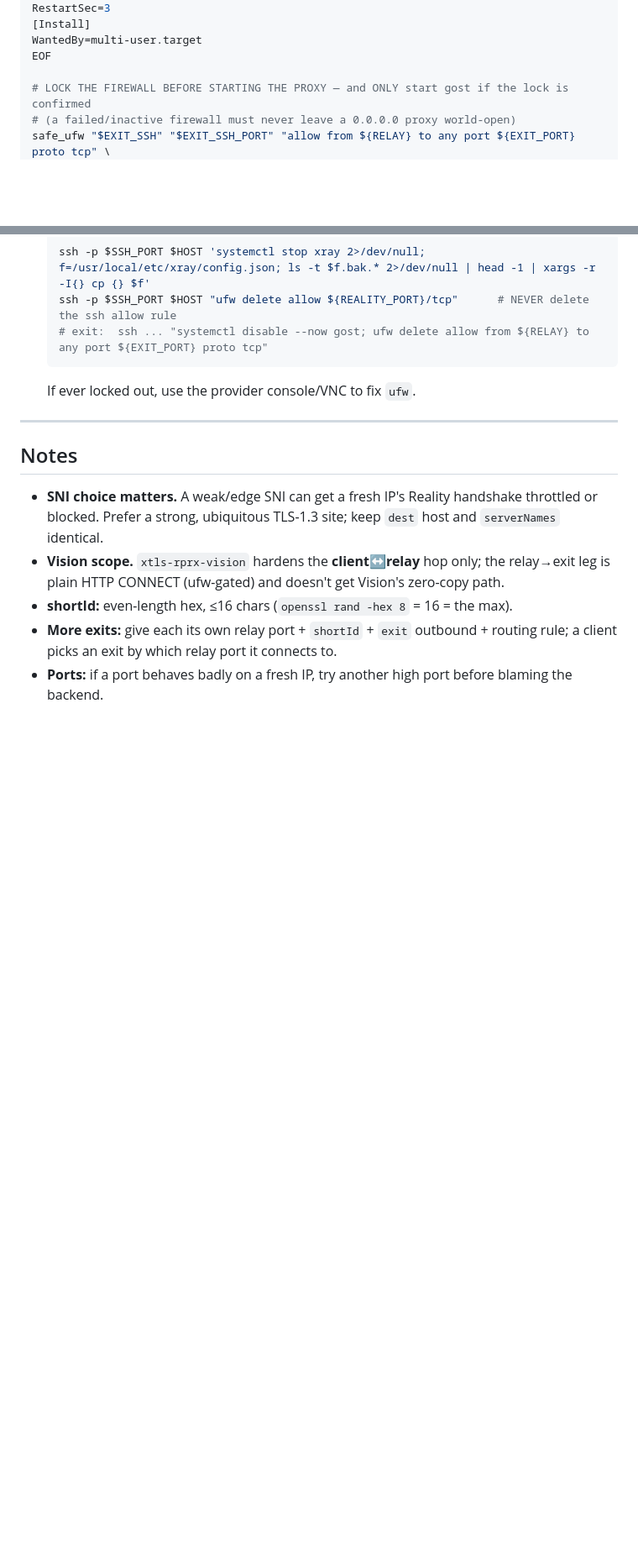
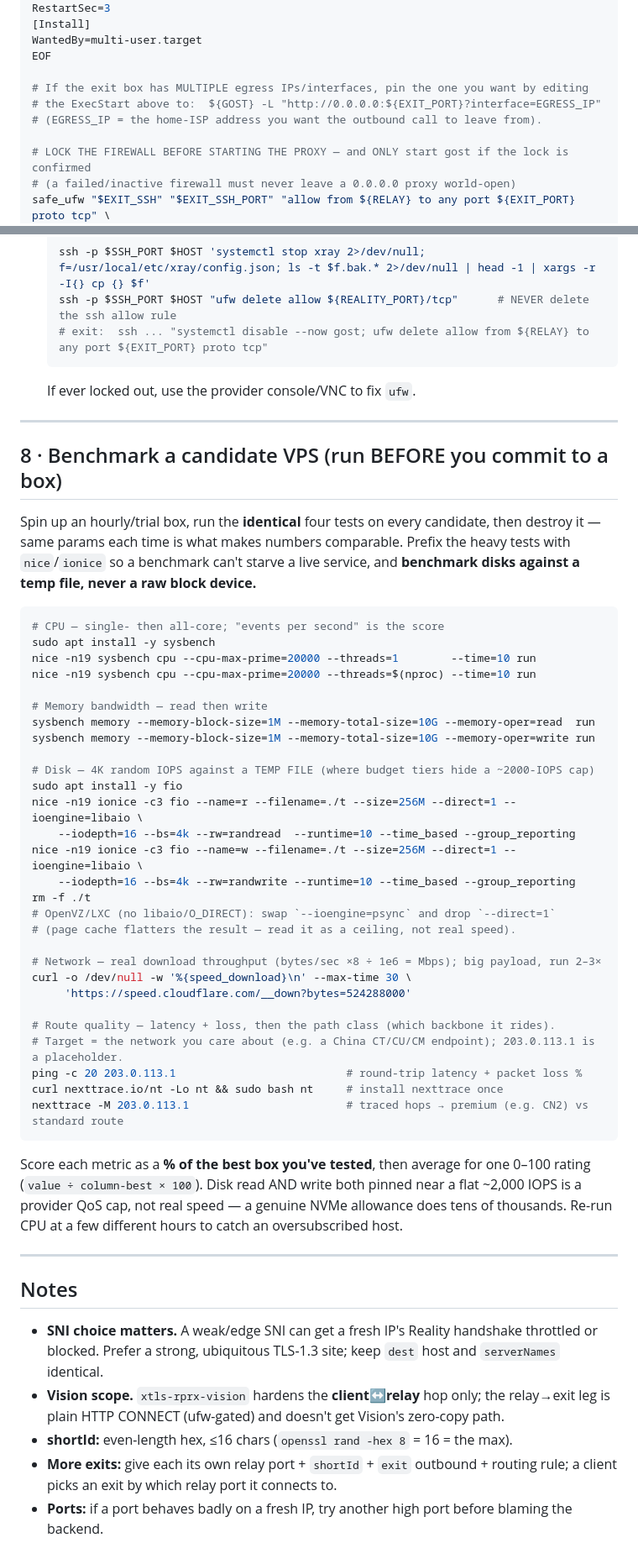
Before and after one commit to cdcupt/residential-vps-guide, a Markdown page: deploy-vps-network.md, 2 parts joined by grey strips. Shown at 84% size. Drawn GitHub-style; blank space fills up the shorter version.

````diff
--- a/deploy-vps-network.md
+++ b/deploy-vps-network.md
@@ -201,6 +201,10 @@ RestartSec=3
 WantedBy=multi-user.target
 EOF
 
+# If the exit box has MULTIPLE egress IPs/interfaces, pin the one you want by editing
+# the ExecStart above to:  ${GOST} -L "http://0.0.0.0:${EXIT_PORT}?interface=EGRESS_IP"
+# (EGRESS_IP = the home-ISP address you want the outbound call to leave from).
+
 # LOCK THE FIREWALL BEFORE STARTING THE PROXY — and ONLY start gost if the lock is confirmed
 # (a failed/inactive firewall must never leave a 0.0.0.0 proxy world-open)
 safe_ufw "$EXIT_SSH" "$EXIT_SSH_PORT" "allow from ${RELAY} to any port ${EXIT_PORT} proto tcp" \
@@ -298,6 +302,51 @@ v2rayN / Nekoray / sing-box. `sid` must exactly equal the server's `shortIds` en
 
 ---
 
+## 8 · Benchmark a candidate VPS (run BEFORE you commit to a box)
+
+Spin up an hourly/trial box, run the **identical** four tests on every candidate, then
+destroy it — same params each time is what makes numbers comparable. Prefix the heavy
+tests with `nice`/`ionice` so a benchmark can't starve a live service, and **benchmark
+disks against a temp file, never a raw block device.**
+
+```bash
+# CPU — single- then all-core; "events per second" is the score
+sudo apt install -y sysbench
+nice -n19 sysbench cpu --cpu-max-prime=20000 --threads=1        --time=10 run
+nice -n19 sysbench cpu --cpu-max-prime=20000 --threads=$(nproc) --time=10 run
+
+# Memory bandwidth — read then write
+sysbench memory --memory-block-size=1M --memory-total-size=10G --memory-oper=read  run
+sysbench memory --memory-block-size=1M --memory-total-size=10G --memory-oper=write run
+
+# Disk — 4K random IOPS against a TEMP FILE (where budget tiers hide a ~2000-IOPS cap)
+sudo apt install -y fio
+nice -n19 ionice -c3 fio --name=r --filename=./t --size=256M --direct=1 --ioengine=libaio \
+    --iodepth=16 --bs=4k --rw=randread  --runtime=10 --time_based --group_reporting
+nice -n19 ionice -c3 fio --name=w --filename=./t --size=256M --direct=1 --ioengine=libaio \
+    --iodepth=16 --bs=4k --rw=randwrite --runtime=10 --time_based --group_reporting
+rm -f ./t
+# OpenVZ/LXC (no libaio/O_DIRECT): swap `--ioengine=psync` and drop `--direct=1`
+# (page cache flatters the result — read it as a ceiling, not real speed).
+
+# Network — real download throughput (bytes/sec ×8 ÷ 1e6 = Mbps); big payload, run 2–3×
+curl -o /dev/null -w '%{speed_download}\n' --max-time 30 \
+     'https://speed.cloudflare.com/__down?bytes=524288000'
+
+# Route quality — latency + loss, then the path class (which backbone it rides).
+# Target = the network you care about (e.g. a China CT/CU/CM endpoint); 203.0.113.1 is a placeholder.
+ping -c 20 203.0.113.1                          # round-trip latency + packet loss %
+curl nexttrace.io/nt -Lo nt && sudo bash nt     # install nexttrace once
+nexttrace -M 203.0.113.1                        # traced hops → premium (e.g. CN2) vs standard route
+```
+
+Score each metric as a **% of the best box you've tested**, then average for one 0–100
+rating (`value ÷ column-best × 100`). Disk read AND write both pinned near a flat
+~2,000 IOPS is a provider QoS cap, not real speed — a genuine NVMe allowance does tens
+of thousands. Re-run CPU at a few different hours to catch an oversubscribed host.
+
+---
+
 ## Notes
 
 - **SNI choice matters.** A weak/edge SNI can get a fresh IP's Reality handshake
````
Also changed, not shown: skill/deploy-vps-network/SKILL.md (+49 -0 lines).
